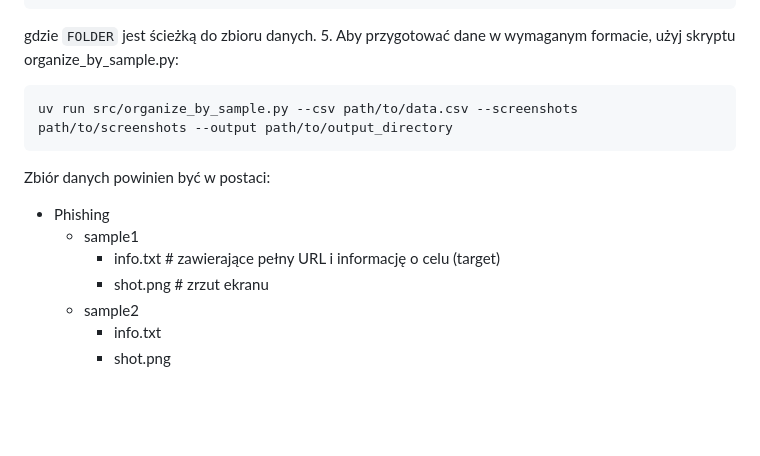
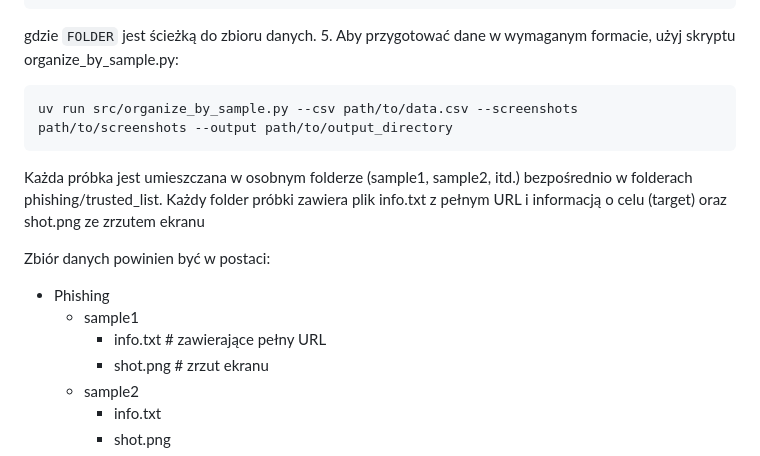
Before and after one commit to Percival33/phish-target-recognition, a Markdown page: README.md, the part around the change. GitHub-like rendering; blank space fills up the shorter version.

````diff
--- a/README.md
+++ b/README.md
@@ -27,10 +27,13 @@ gdzie `FOLDER` jest ścieżką do zbioru danych.
 uv run src/organize_by_sample.py --csv path/to/data.csv --screenshots path/to/screenshots --output path/to/output_directory
 ```
 
+Każda próbka jest umieszczana w osobnym folderze (sample1, sample2, itd.) bezpośrednio w folderach phishing/trusted_list. Każdy folder próbki zawiera plik info.txt z pełnym URL i informacją o celu (target) oraz shot.png ze zrzutem ekranu
+
+
 Zbiór danych powinien być w postaci:
 - Phishing
     * sample1
-        - info.txt # zawierające pełny URL i informację o celu (target)
+        - info.txt # zawierające pełny URL
         - shot.png # zrzut ekranu
     * sample2
         - info.txt
````
Also changed, not shown: wrong_example_results.md (added, +68 -0 lines).
